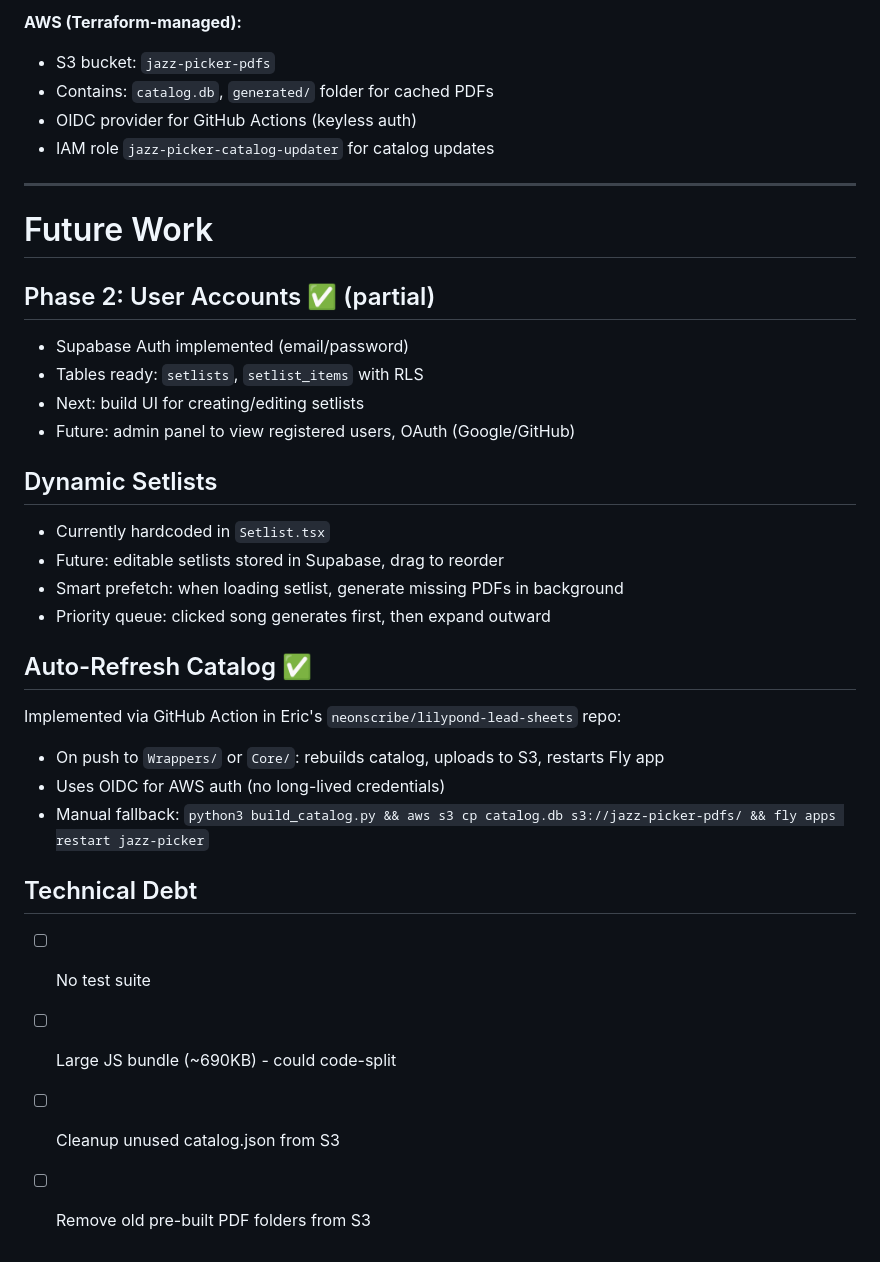
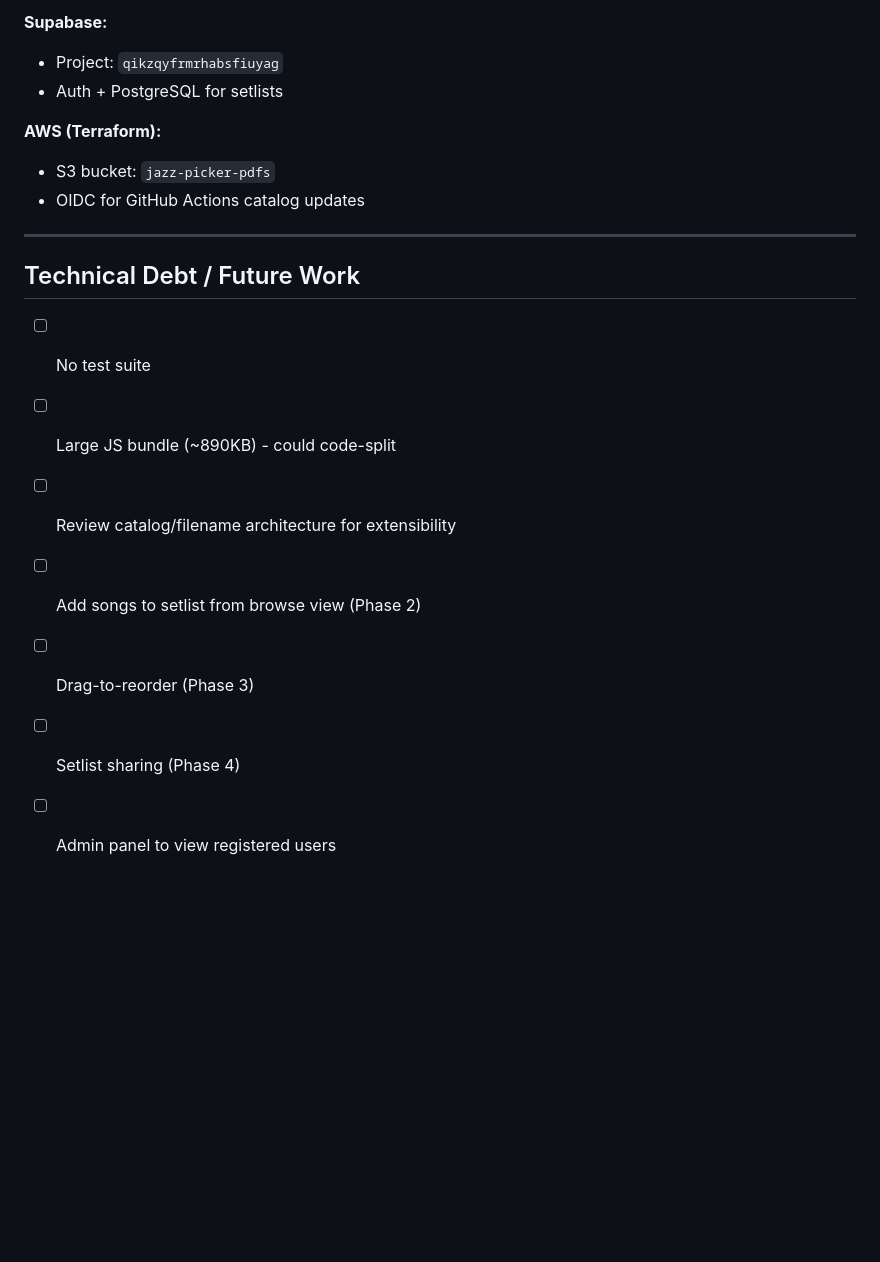
Before and after one commit to nicolovejoy/jazz-picker, a Markdown page: HANDOFF.md, the part around one of its changes. Rendered like a GitHub page; blank space fills up the shorter version.

```diff
--- a/HANDOFF.md
+++ b/HANDOFF.md
@@ -124,34 +89,20 @@
 
-**AWS (Terraform-managed):**
+**Supabase:**
+- Project: `qikzqyfrmrhabsfiuyag`
+- Auth + PostgreSQL for setlists
+
+**AWS (Terraform):**
 - S3 bucket: `jazz-picker-pdfs`
-- Contains: `catalog.db`, `generated/` folder for cached PDFs
-- OIDC provider for GitHub Actions (keyless auth)
-- IAM role `jazz-picker-catalog-updater` for catalog updates
+- OIDC for GitHub Actions catalog updates
 
 ---
 
-# Future Work
+## Technical Debt / Future Work
 
-## Phase 2: User Accounts ✅ (partial)
-- Supabase Auth implemented (email/password)
-- Tables ready: `setlists`, `setlist_items` with RLS
-- Next: build UI for creating/editing setlists
-- Future: admin panel to view registered users, OAuth (Google/GitHub)
-
-## Dynamic Setlists
-- Currently hardcoded in `Setlist.tsx`
-- Future: editable setlists stored in Supabase, drag to reorder
-- Smart prefetch: when loading setlist, generate missing PDFs in background
-- Priority queue: clicked song generates first, then expand outward
-
-## Auto-Refresh Catalog ✅
-Implemented via GitHub Action in Eric's `neonscribe/lilypond-lead-sheets` repo:
-- On push to `Wrappers/` or `Core/`: rebuilds catalog, uploads to S3, restarts Fly app
-- Uses OIDC for AWS auth (no long-lived credentials)
-- Manual fallback: `python3 build_catalog.py && aws s3 cp catalog.db s3://jazz-picker-pdfs/ && fly apps restart jazz-picker`
-
-## Technical Debt
 - [ ] No test suite
-- [ ] Large JS bundle (~690KB) - could code-split
-- [ ] Cleanup unused catalog.json from S3
-- [ ] Remove old pre-built PDF folders from S3
+- [ ] Large JS bundle (~890KB) - could code-split
+- [ ] Review catalog/filename architecture for extensibility
+- [ ] Add songs to setlist from browse view (Phase 2)
+- [ ] Drag-to-reorder (Phase 3)
+- [ ] Setlist sharing (Phase 4)
+- [ ] Admin panel to view registered users
```
Also changed, not shown: other parts of HANDOFF.md (+54 -89 lines).
